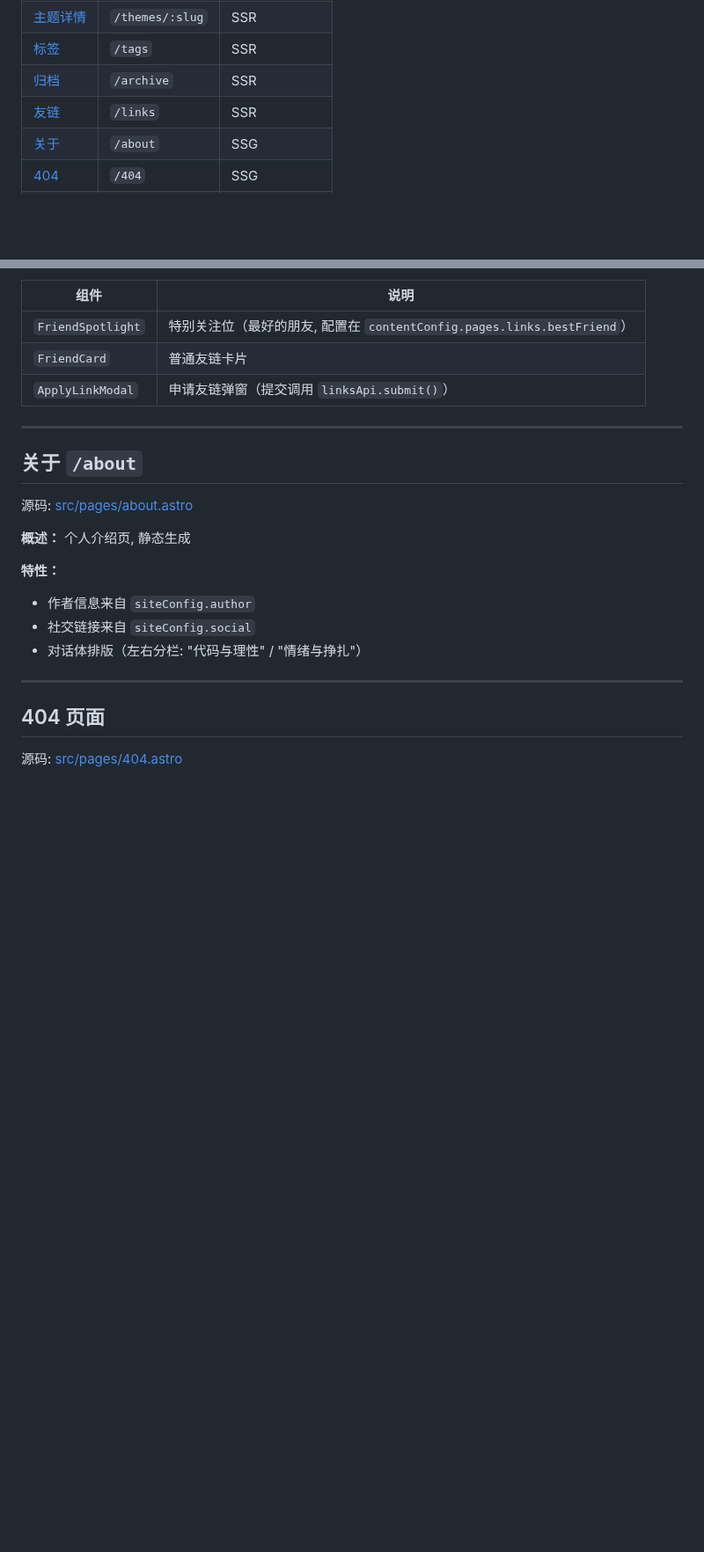
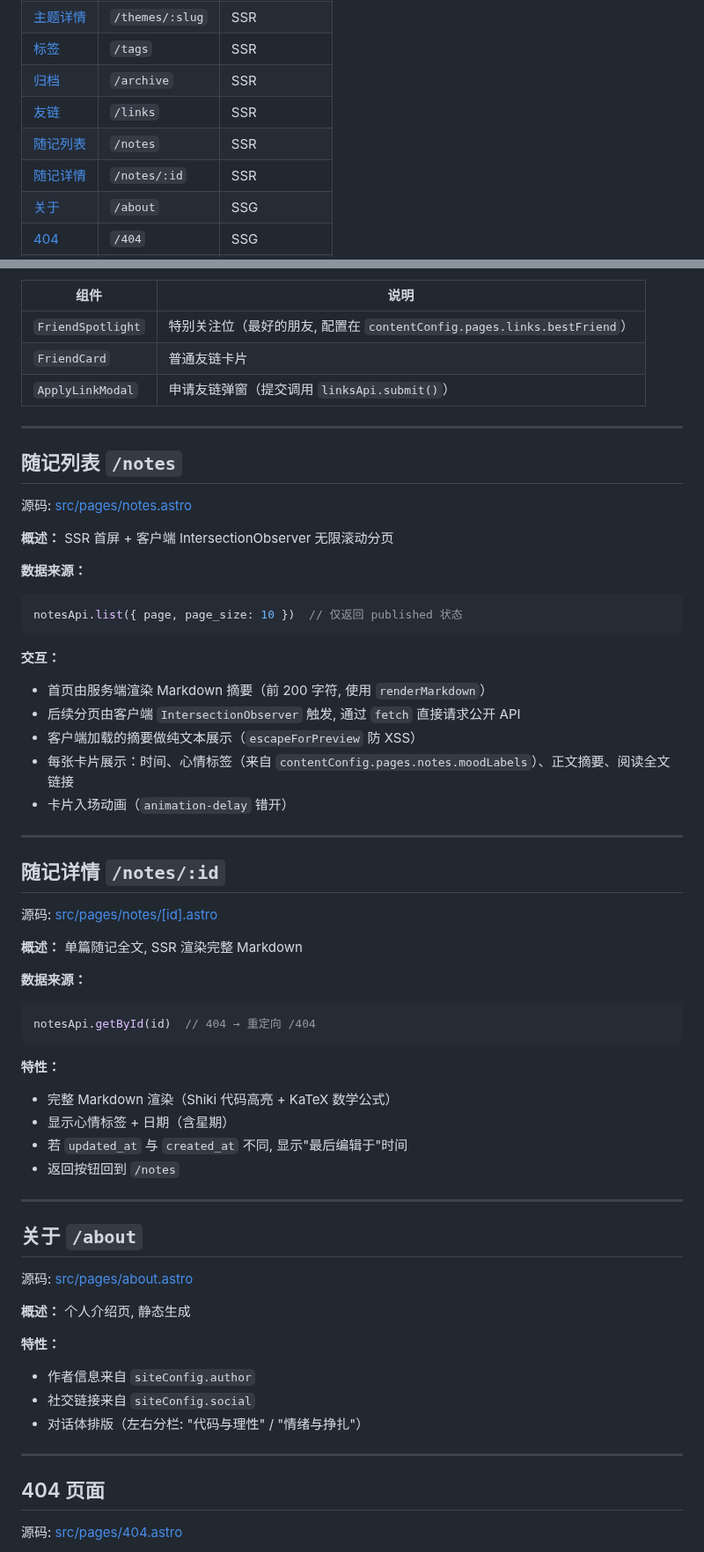
Before and after one commit to Threepan/YukiLog, a Markdown page: yukilog-hanakoi/docs/pages.md, 2 parts joined by grey strips. Shown at 88% size. GitHub-like rendering; blank space fills up the shorter version.

Commit message:
feat(notes): 添加随记管理和列表页面文档

````diff
--- a/yukilog-hanakoi/docs/pages.md
+++ b/yukilog-hanakoi/docs/pages.md
@@ -19,6 +19,8 @@
 | [标签](#tags) | `/tags` | SSR |
 | [归档](#archive) | `/archive` | SSR |
 | [友链](#links) | `/links` | SSR |
+| [随记列表](#notes) | `/notes` | SSR |
+| [随记详情](#note-detail) | `/notes/:id` | SSR |
 | [关于](#about) | `/about` | SSG |
 | [404](#error-404) | `/404` | SSG |
 | [500](#error-500) | `/500` | SSG (fallback) |
@@ -222,6 +224,51 @@ linksApi.list()  // 过滤 status === 'active'
 
 ---
 
+<a id="notes"></a>
+
+## 随记列表 `/notes`
+
+源码: [src/pages/notes.astro](../src/pages/notes.astro)
+
+**概述：** SSR 首屏 + 客户端 IntersectionObserver 无限滚动分页
+
+**数据来源：**
+
+```typescript
+notesApi.list({ page, page_size: 10 })  // 仅返回 published 状态
+```
+
+**交互：**
+* 首页由服务端渲染 Markdown 摘要（前 200 字符, 使用 `renderMarkdown`）
+* 后续分页由客户端 `IntersectionObserver` 触发, 通过 `fetch` 直接请求公开 API
+* 客户端加载的摘要做纯文本展示（`escapeForPreview` 防 XSS）
+* 每张卡片展示：时间、心情标签（来自 `contentConfig.pages.notes.moodLabels`）、正文摘要、阅读全文链接
+* 卡片入场动画（`animation-delay` 错开）
+
+---
+
+<a id="note-detail"></a>
+
+## 随记详情 `/notes/:id`
+
+源码: [src/pages/notes/[id].astro](../src/pages/notes/%5Bid%5D.astro)
+
+**概述：** 单篇随记全文, SSR 渲染完整 Markdown
+
+**数据来源：**
+
+```typescript
+notesApi.getById(id)  // 404 → 重定向 /404
+```
+
+**特性：**
+* 完整 Markdown 渲染（Shiki 代码高亮 + KaTeX 数学公式）
+* 显示心情标签 + 日期（含星期）
+* 若 `updated_at` 与 `created_at` 不同, 显示"最后编辑于"时间
+* 返回按钮回到 `/notes`
+
+---
+
 <a id="about"></a>
 
 ## 关于 `/about`
````
Also changed, not shown: yukilog-hanakoi/docs/api.md (+46 -1 lines), yukilog-hanakoi/docs/pages-admin.md (+25 -0 lines).
